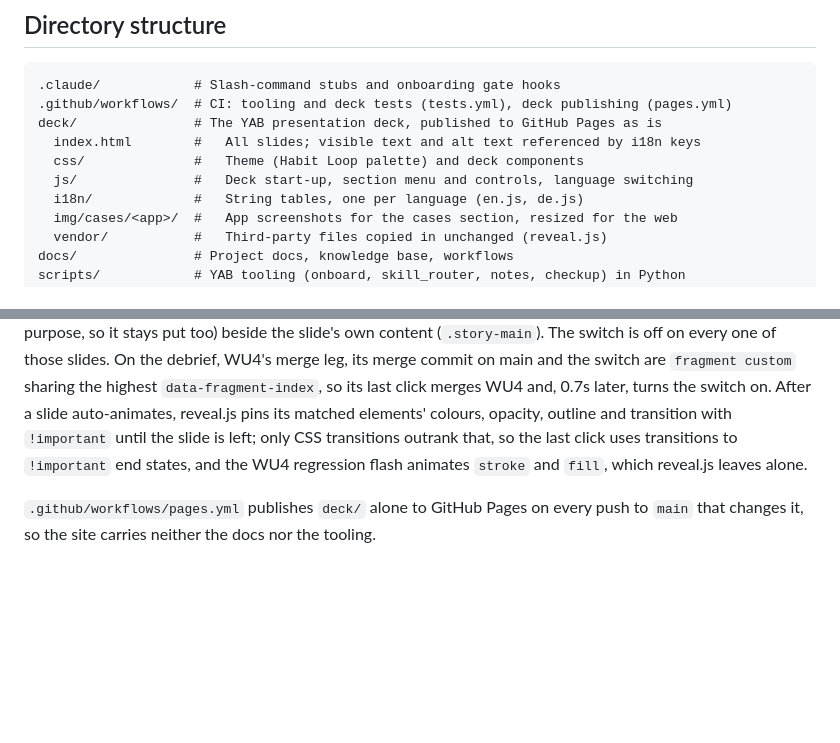
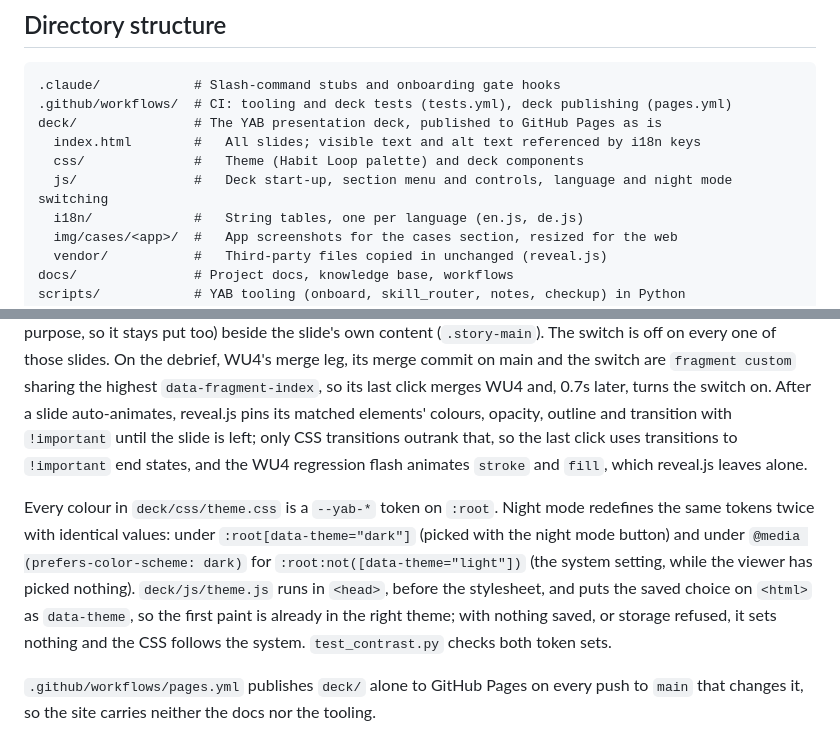
Before and after one commit to lutsenko-yuriy/yab-promo, a Markdown page: docs/ARCHITECTURE.md, 2 parts joined by grey strips. Rendered like a GitHub page; blank space fills up the shorter version.

Commit message:
docs: YP-28 night mode in ARCHITECTURE.md
Co-Authored-By: Claude Opus 5.5 <noreply@anthropic.com>

```diff
--- a/docs/ARCHITECTURE.md
+++ b/docs/ARCHITECTURE.md
@@ -18,7 +18,7 @@ Content repo: Markdown copy plus static HTML/CSS pages, with the YAB tooling scr
 deck/               # The YAB presentation deck, published to GitHub Pages as is
   index.html        #   All slides; visible text and alt text referenced by i18n keys
   css/              #   Theme (Habit Loop palette) and deck components
-  js/               #   Deck start-up, section menu and controls, language switching
+  js/               #   Deck start-up, section menu and controls, language and night mode switching
   i18n/             #   String tables, one per language (en.js, de.js)
   img/cases/<app>/  #   App screenshots for the cases section, resized for the web
   vendor/           #   Third-party files copied in unchanged (reveal.js)
@@ -84,6 +84,15 @@ is left; only CSS transitions outrank that, so the last click uses transitions t
 `!important` end states, and the WU4 regression flash animates `stroke` and `fill`, which
 reveal.js leaves alone.
 
+Every colour in `deck/css/theme.css` is a `--yab-*` token on `:root`. Night mode redefines
+the same tokens twice with identical values: under `:root[data-theme="dark"]` (picked with the
+night mode button) and under `@media (prefers-color-scheme: dark)` for
+`:root:not([data-theme="light"])` (the system setting, while the viewer has picked nothing).
+`deck/js/theme.js` runs in `<head>`, before the stylesheet, and puts the saved choice on
+`<html>` as `data-theme`, so the first paint is already in the right theme; with nothing
+saved, or storage refused, it sets nothing and the CSS follows the system.
+`test_contrast.py` checks both token sets.
+
 `.github/workflows/pages.yml` publishes `deck/` alone to GitHub Pages on every push to `main`
 that changes it, so the site carries neither the docs nor the tooling.
 
```
